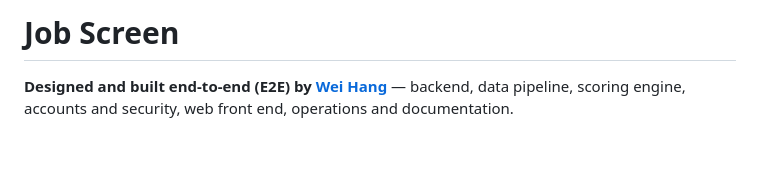
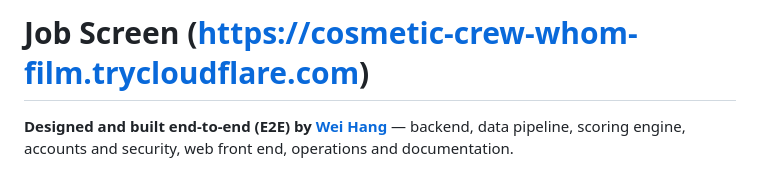
Before and after one commit to hvgogogo/E2E-JobScreen, a Markdown page: README.md, the part around the change. Rendered like a GitHub page; blank space fills up the shorter version.

```diff
--- a/README.md
+++ b/README.md
@@ -1,4 +1,4 @@
-# Job Screen
+# Job Screen (https://cosmetic-crew-whom-film.trycloudflare.com)
 
 **Designed and built end-to-end (E2E) by [Wei Hang](https://github.com/hvgogogo)** — backend, data pipeline, scoring engine, accounts and security, web front end, operations and documentation.
 
```
